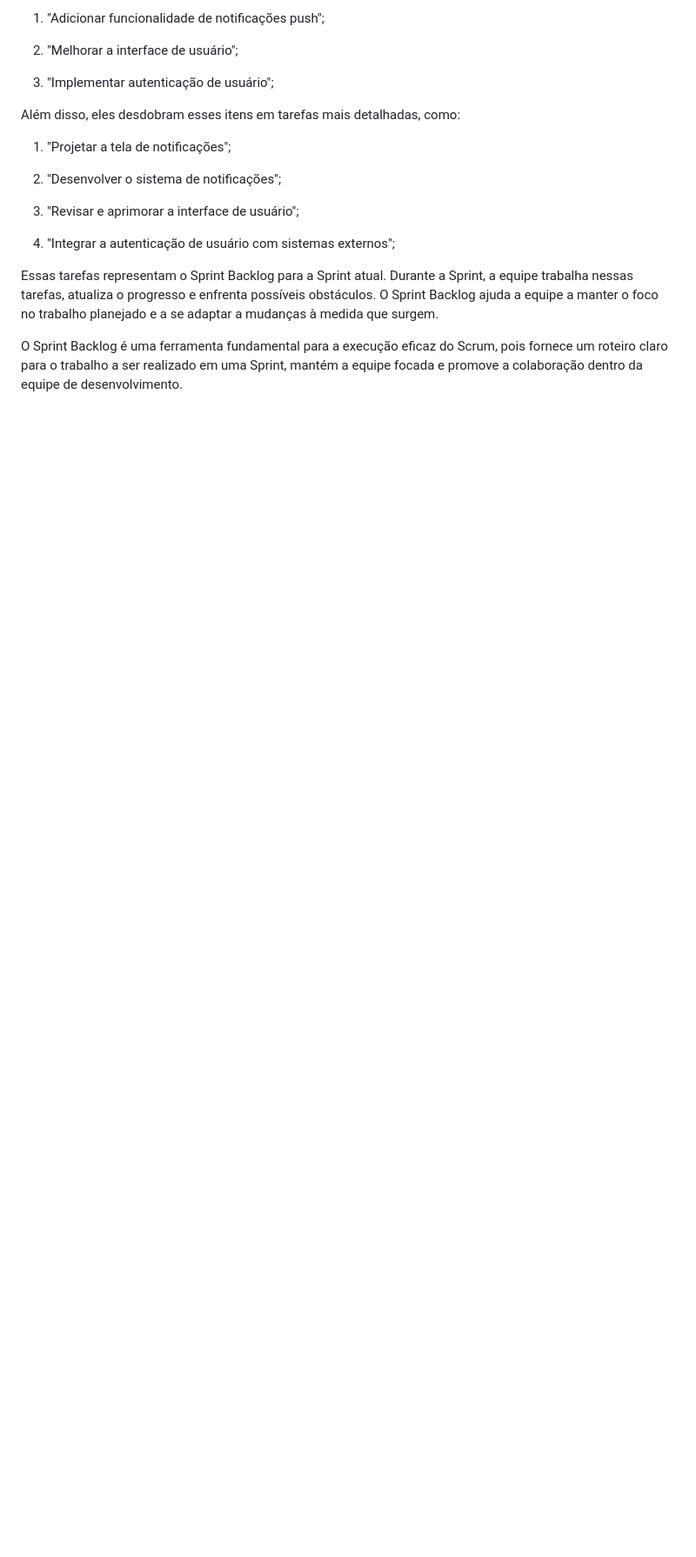
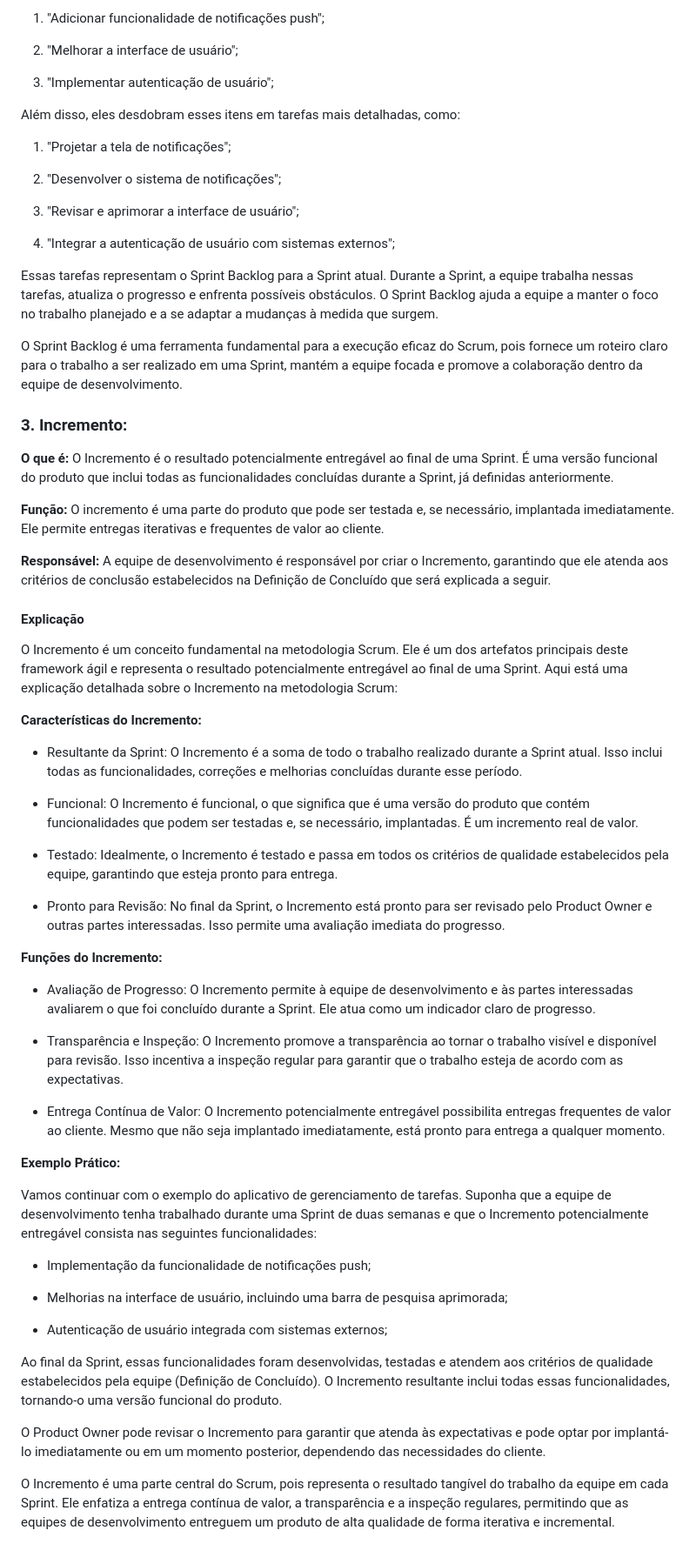
Before and after one commit to AvyaAquino/ADS-1-SEM-API, a Markdown page: documents/Documentação/artefatos.md, the part around the change. Shown: that part at 87% size. Drawn GitHub-style; blank space fills up the shorter version.

Commit message:
docs: Conteúdo Incremento

```diff
--- a/documents/Documentação/artefatos.md
+++ b/documents/Documentação/artefatos.md
@@ -108,3 +108,48 @@ mais detalhadas, como:
 Essas tarefas representam o Sprint Backlog para a Sprint atual. Durante a Sprint, a equipe trabalha nessas tarefas, atualiza o progresso e enfrenta possíveis obstáculos. O Sprint Backlog ajuda a equipe a manter o foco no trabalho planejado e a se adaptar a mudanças à medida que surgem.
 
 O Sprint Backlog é uma ferramenta fundamental para a execução eficaz do Scrum, pois fornece um roteiro claro para o trabalho a ser realizado em uma Sprint, mantém a equipe focada e promove a colaboração dentro da equipe de desenvolvimento.
+
+### 3. Incremento:
+
+**O que é:** O Incremento é o resultado potencialmente entregável ao final de uma Sprint. É uma versão funcional do produto que inclui todas as funcionalidades concluídas durante a Sprint, já definidas anteriormente.
+
+ **Função:** O incremento é uma parte do produto que pode ser testada e, se necessário, implantada imediatamente. Ele permite entregas iterativas e frequentes de valor ao cliente.
+
+ **Responsável:** A equipe de desenvolvimento é responsável por criar o Incremento, garantindo que ele atenda aos critérios de conclusão estabelecidos na Definição de Concluído que será explicada a seguir.
+
+#### Explicação
+O Incremento é um conceito fundamental na metodologia Scrum. Ele é um dos artefatos principais deste framework ágil e representa o resultado potencialmente entregável ao final de uma Sprint. Aqui está uma explicação detalhada sobre o Incremento na metodologia Scrum:
+
+**Características do Incremento:**
+
+- Resultante da Sprint: O Incremento é a soma de todo o trabalho realizado durante a Sprint atual. Isso inclui todas as funcionalidades, correções e melhorias concluídas durante esse período.
+
+- Funcional: O Incremento é funcional, o que significa que é uma versão do produto que contém funcionalidades que podem ser testadas e, se necessário, implantadas. É um incremento real de valor.
+
+- Testado: Idealmente, o Incremento é testado e passa em todos os critérios de qualidade estabelecidos pela equipe, garantindo que esteja pronto para entrega.
+
+- Pronto para Revisão: No final da Sprint, o Incremento está pronto para ser revisado pelo Product Owner e outras partes interessadas. Isso permite uma avaliação imediata do progresso.
+
+**Funções do Incremento:**
+
+- Avaliação de Progresso: O Incremento permite à equipe de desenvolvimento e às partes interessadas avaliarem o que foi concluído durante a Sprint. Ele atua como um indicador claro de progresso.
+
+- Transparência e Inspeção: O Incremento promove a transparência ao tornar o trabalho visível e disponível para revisão. Isso incentiva a inspeção regular para garantir que o trabalho esteja de acordo com as expectativas.
+
+- Entrega Contínua de Valor: O Incremento potencialmente entregável possibilita entregas frequentes de valor ao cliente. Mesmo que não seja implantado imediatamente, está pronto para entrega a qualquer momento.
+
+**Exemplo Prático:**
+
+Vamos continuar com o exemplo do aplicativo de gerenciamento de tarefas. Suponha que a equipe de desenvolvimento tenha trabalhado durante uma Sprint de duas semanas e que o Incremento potencialmente entregável consista nas seguintes funcionalidades:
+
+- Implementação da funcionalidade de notificações push;
+
+- Melhorias na interface de usuário, incluindo uma barra de pesquisa aprimorada;
+
+- Autenticação de usuário integrada com sistemas externos;
+
+Ao final da Sprint, essas funcionalidades foram desenvolvidas, testadas e atendem aos critérios de qualidade estabelecidos pela equipe (Definição de Concluído). O Incremento resultante inclui todas essas funcionalidades, tornando-o uma versão funcional do produto.
+
+O Product Owner pode revisar o Incremento para garantir que atenda às expectativas e pode optar por implantá-lo imediatamente ou em um momento posterior, dependendo das necessidades do cliente.
+
+O Incremento é uma parte central do Scrum, pois representa o resultado tangível do trabalho da equipe em cada Sprint. Ele enfatiza a entrega contínua de valor, a transparência e a inspeção regulares, permitindo que as equipes de desenvolvimento entreguem um produto de alta qualidade de forma iterativa e incremental.
```
